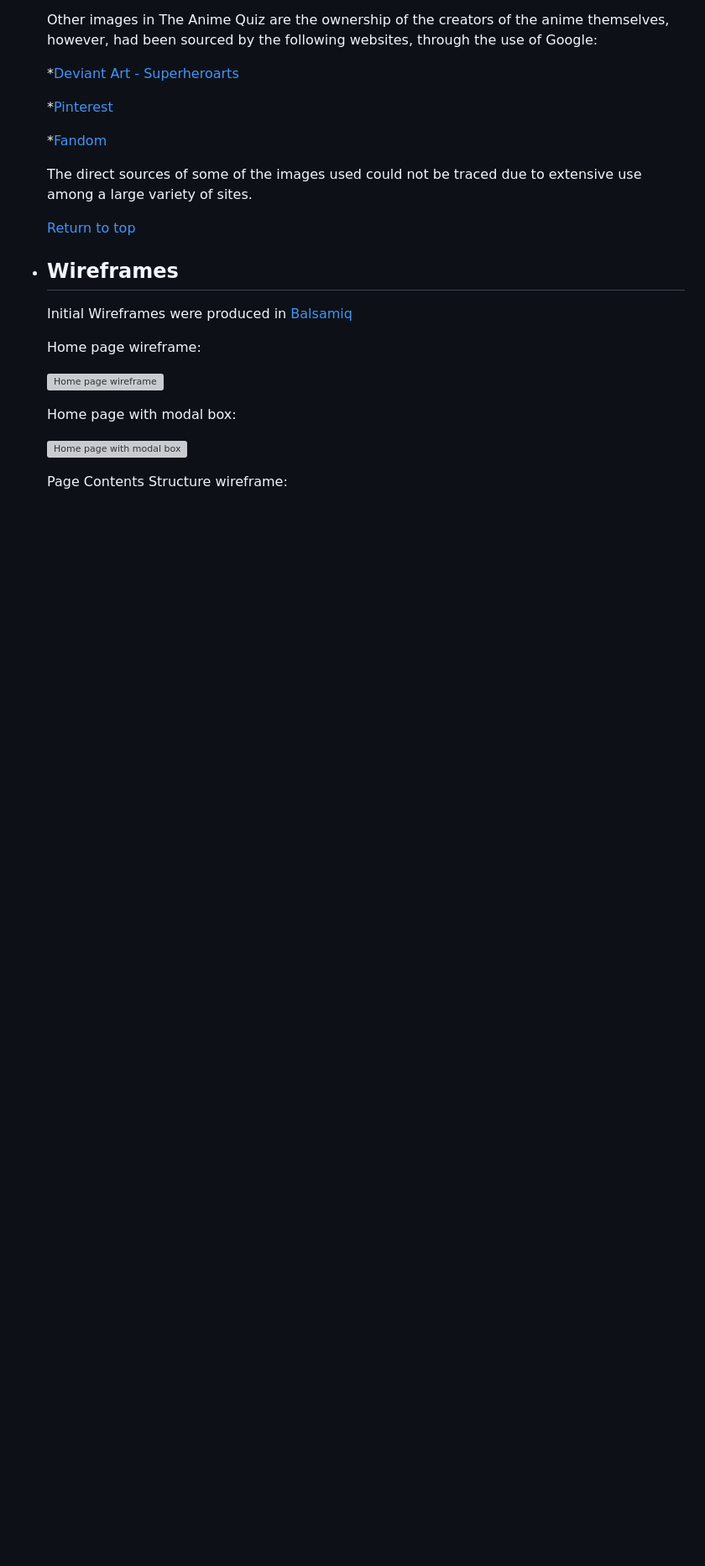
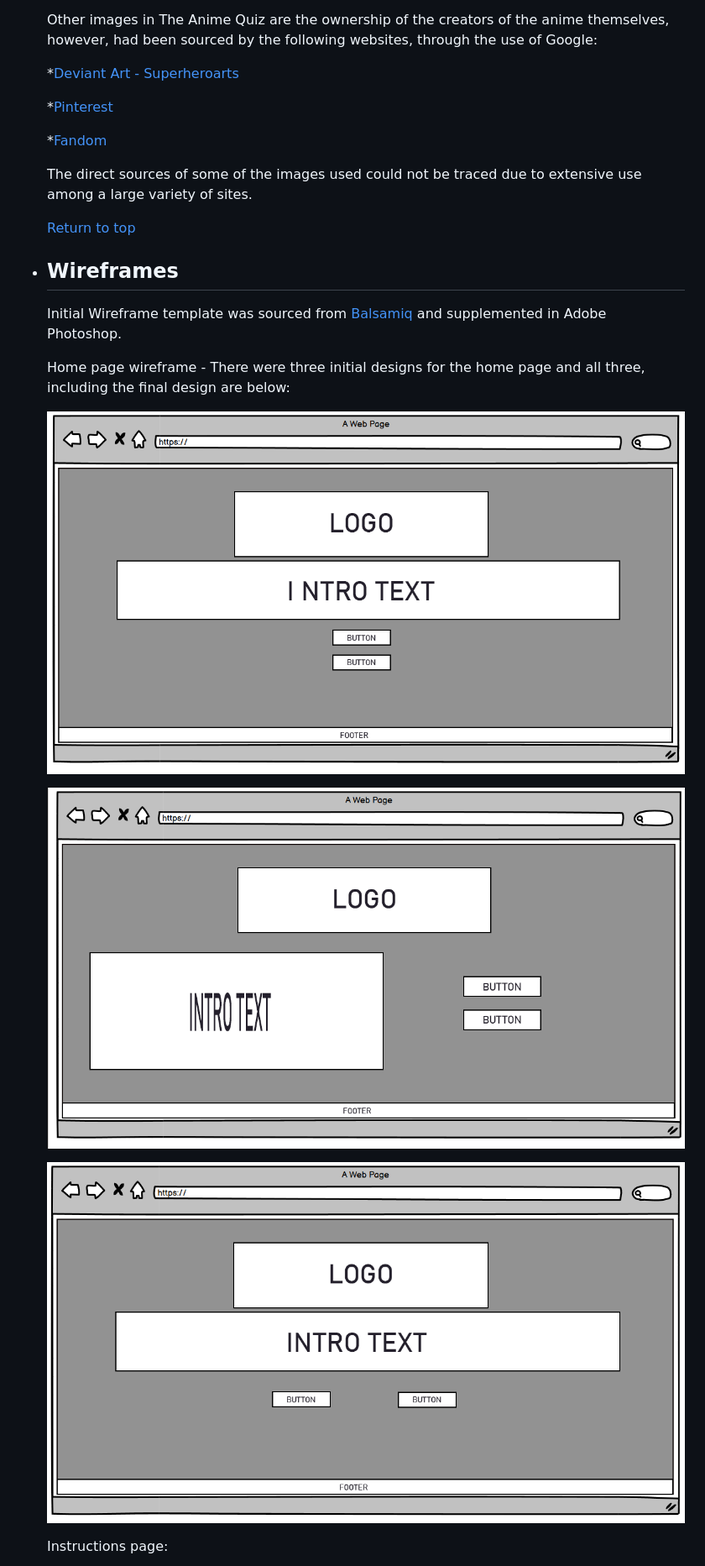
Before and after one commit to Bunkit18/The-Anime-Quiz-Javascript-Milestone-Project-2, a Markdown page: README.md, the part around the change printed below. Shown: that part at 84% size. Rendered like a GitHub page; pictures changed too: assets/images/ReadMe Images/Home - mock 1.png (added), assets/images/ReadMe Images/Home - mock 2.png (added), assets/images/ReadMe Images/Home - mock 3.png (added); blank space fills up the shorter version; grey boxes are pictures that could not be loaded.

Commit message:
Added wireframe images and readme section

```diff
--- a/README.md
+++ b/README.md
@@ -99,15 +99,15 @@ From one anime lover to another, welcome to <a href="https://github.com/Bunkit18
 
 * ## Wireframes
 
-    Initial Wireframes were produced in [Balsamiq](https://balsamiq.com/)
+    Initial Wireframe template was sourced from [Balsamiq](https://balsamiq.com/) and supplemented in Adobe Photoshop.
 
-    Home page wireframe:
+    Home page wireframe - There were three initial designs for the home page and all three, including the final design are below:
 
-    ![Home page wireframe](assets/images/wireframe/frame%20%23%20redo.png)
+    ![Home page mock-up 1](assets/images/ReadMe%20Images/Home%20-%20mock%201.png)
 
-    Home page with modal box:
+    ![Home page mock-up 2](assets/images/ReadMe%20Images/Home%20-%20mock%202.png)
 
-    ![Home page with modal box](assets/images/wireframe/frame%20%23redo.png)
+    ![Home page Final](assets/images/ReadMe%20Images/Home%20-%20mock%203.png)
 
-    Page Contents Structure wireframe:
+    Instructions page:
 
```
Also changed, not shown: other parts of README.md (+7 -5 lines), assets/images/ReadMe Images/congrats.png (added), assets/images/ReadMe Images/instructs.png (added), assets/images/ReadMe Images/quiz.png (added).
